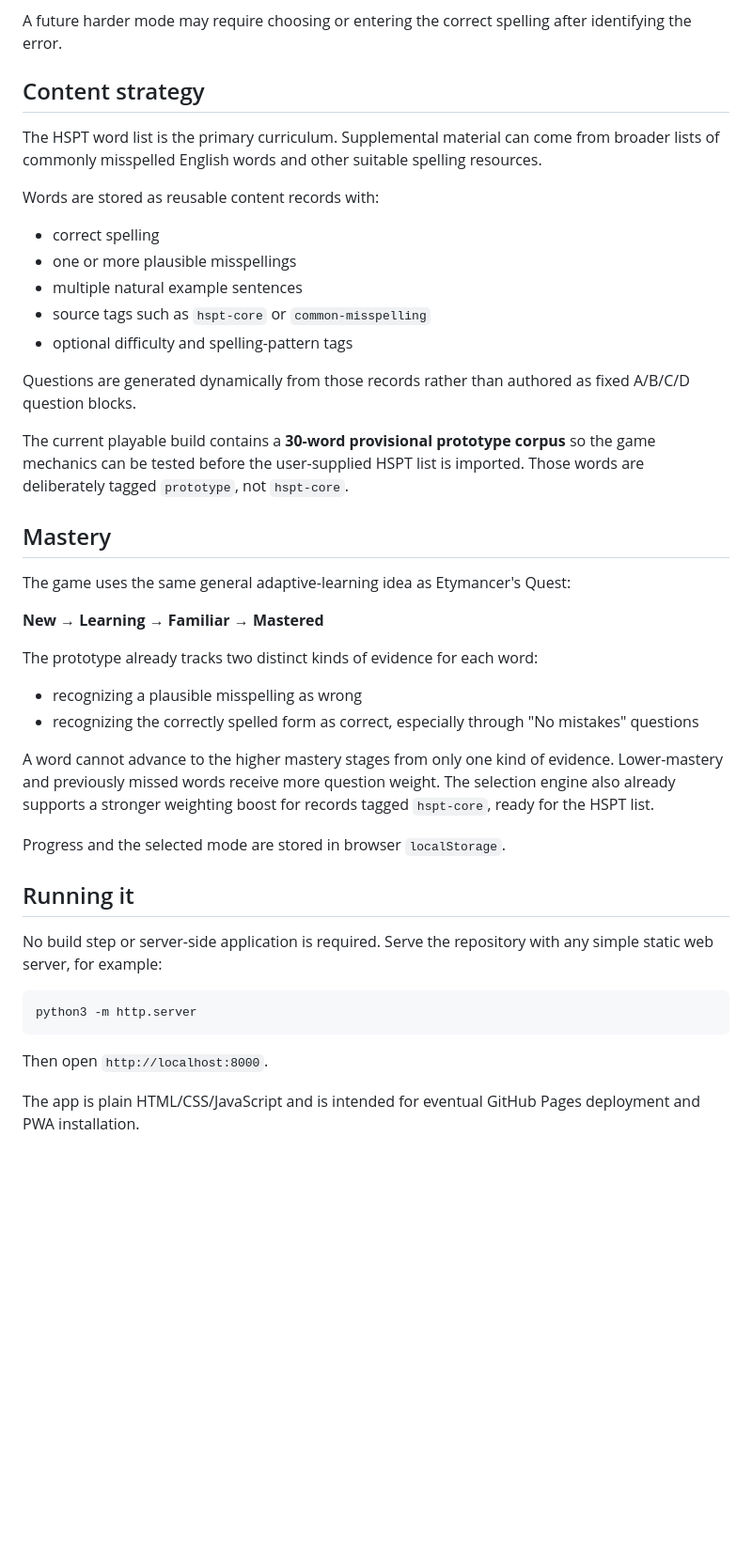
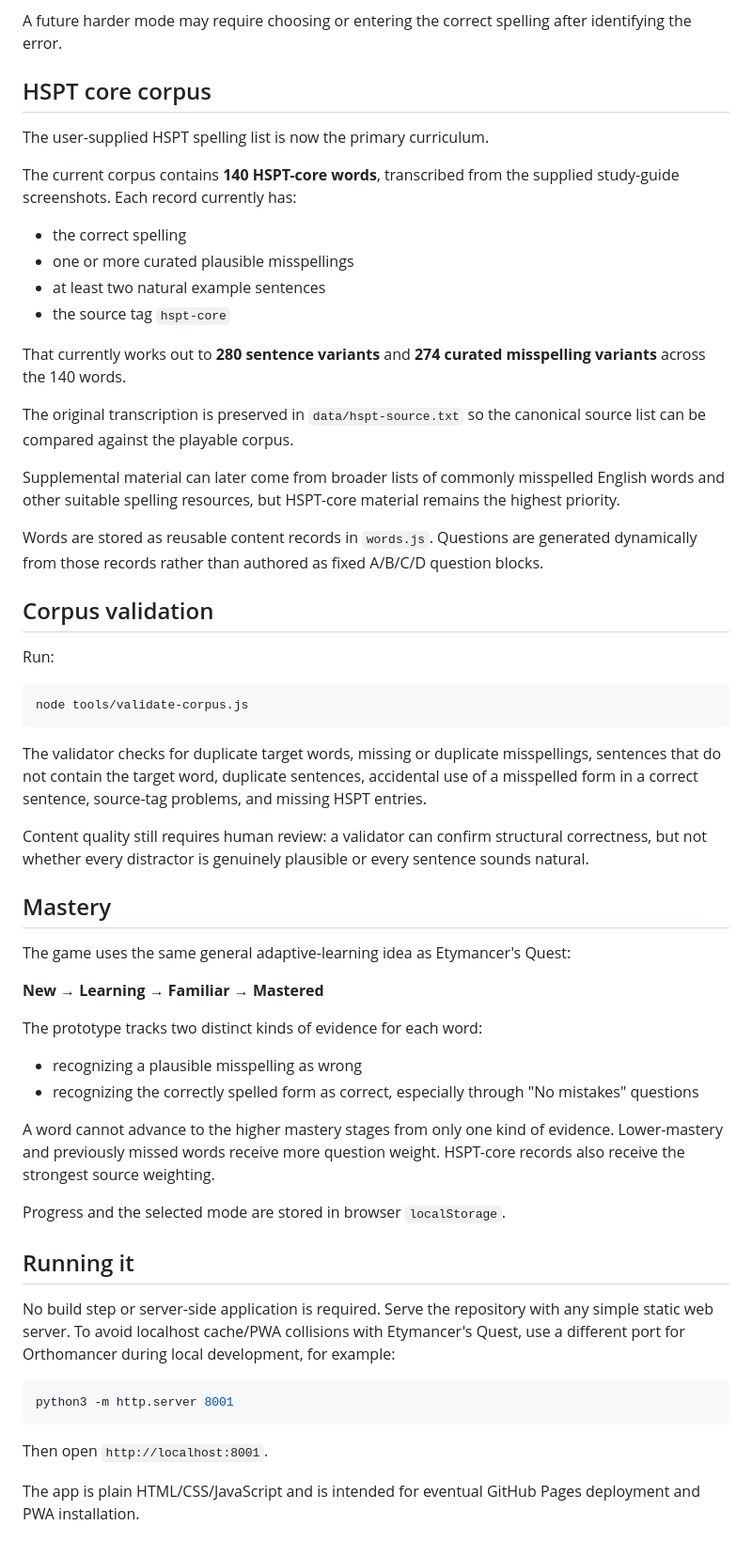
Before and after one commit to adamcnoel/orthomancers-quest, a Markdown page: README.md, the part around one of its changes. Shown at 94% size. Rendered like a GitHub page; blank space fills up the shorter version.

Commit message:
Document HSPT core corpus and validation workflow

````diff
--- a/README.md
+++ b/README.md
@@ -45,21 +45,36 @@ Choose **A, B, C, or D**. If A–C is selected, the player must then click the s
 
 A future harder mode may require choosing or entering the correct spelling after identifying the error.
 
-## Content strategy
+## HSPT core corpus
 
-The HSPT word list is the primary curriculum. Supplemental material can come from broader lists of commonly misspelled English words and other suitable spelling resources.
+The user-supplied HSPT spelling list is now the primary curriculum.
 
-Words are stored as reusable content records with:
+The current corpus contains **140 HSPT-core words**, transcribed from the supplied study-guide screenshots. Each record currently has:
 
-- correct spelling
-- one or more plausible misspellings
-- multiple natural example sentences
-- source tags such as `hspt-core` or `common-misspelling`
-- optional difficulty and spelling-pattern tags
+- the correct spelling
+- one or more curated plausible misspellings
+- at least two natural example sentences
+- the source tag `hspt-core`
 
-Questions are generated dynamically from those records rather than authored as fixed A/B/C/D question blocks.
+That currently works out to **280 sentence variants** and **274 curated misspelling variants** across the 140 words.
 
-The current playable build contains a **30-word provisional prototype corpus** so the game mechanics can be tested before the user-supplied HSPT list is imported. Those words are deliberately tagged `prototype`, not `hspt-core`.
+The original transcription is preserved in `data/hspt-source.txt` so the canonical source list can be compared against the playable corpus.
+
+Supplemental material can later come from broader lists of commonly misspelled English words and other suitable spelling resources, but HSPT-core material remains the highest priority.
+
+Words are stored as reusable content records in `words.js`. Questions are generated dynamically from those records rather than authored as fixed A/B/C/D question blocks.
+
+## Corpus validation
+
+Run:
+
+```bash
+node tools/validate-corpus.js
+```
+
+The validator checks for duplicate target words, missing or duplicate misspellings, sentences that do not contain the target word, duplicate sentences, accidental use of a misspelled form in a correct sentence, source-tag problems, and missing HSPT entries.
+
+Content quality still requires human review: a validator can confirm structural correctness, but not whether every distractor is genuinely plausible or every sentence sounds natural.
 
 ## Mastery
 
@@ -67,24 +82,24 @@ The game uses the same general adaptive-learning idea as Etymancer's Quest:
 
 **New → Learning → Familiar → Mastered**
 
-The prototype already tracks two distinct kinds of evidence for each word:
+The prototype tracks two distinct kinds of evidence for each word:
 
 - recognizing a plausible misspelling as wrong
 - recognizing the correctly spelled form as correct, especially through "No mistakes" questions
 
-A word cannot advance to the higher mastery stages from only one kind of evidence. Lower-mastery and previously missed words receive more question weight. The selection engine also already supports a stronger weighting boost for records tagged `hspt-core`, ready for the HSPT list.
+A word cannot advance to the higher mastery stages from only one kind of evidence. Lower-mastery and previously missed words receive more question weight. HSPT-core records also receive the strongest source weighting.
 
 Progress and the selected mode are stored in browser `localStorage`.
 
 ## Running it
 
-No build step or server-side application is required. Serve the repository with any simple static web server, for example:
+No build step or server-side application is required. Serve the repository with any simple static web server. To avoid localhost cache/PWA collisions with Etymancer's Quest, use a different port for Orthomancer during local development, for example:
 
 ```bash
-python3 -m http.server
+python3 -m http.server 8001
 ```
 
-Then open `http://localhost:8000`.
+Then open `http://localhost:8001`.
 
 The app is plain HTML/CSS/JavaScript and is intended for eventual GitHub Pages deployment and PWA installation.
 
````
Also changed, not shown: other parts of README.md (+5 -3 lines).
